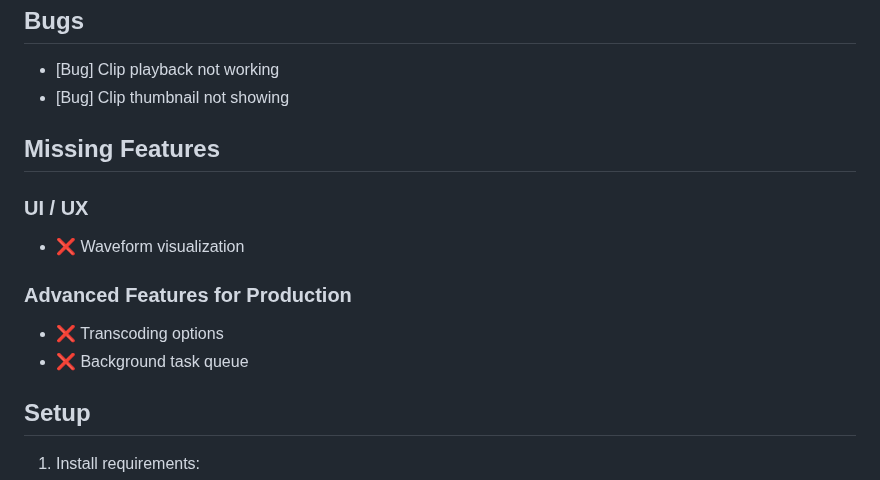
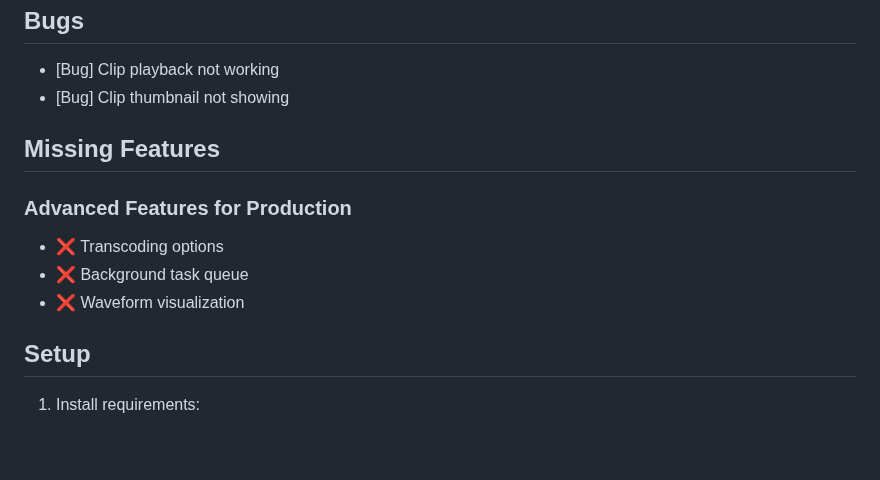
Before and after one commit to admiralorbiter/stupid_simple_video_editor, a Markdown page: README.md, the part around the change. Drawn GitHub-style; blank space fills up the shorter version.

```diff
--- a/README.md
+++ b/README.md
@@ -79,12 +79,10 @@ A stupid simple video clipping tool built with Flask, HTMX, and FFmpeg.
 
 ## Missing Features
 
-### UI / UX
-- ❌ Waveform visualization
-
 ### Advanced Features for Production
 - ❌ Transcoding options
 - ❌ Background task queue
+- ❌ Waveform visualization
 
 ## Setup
 
```
